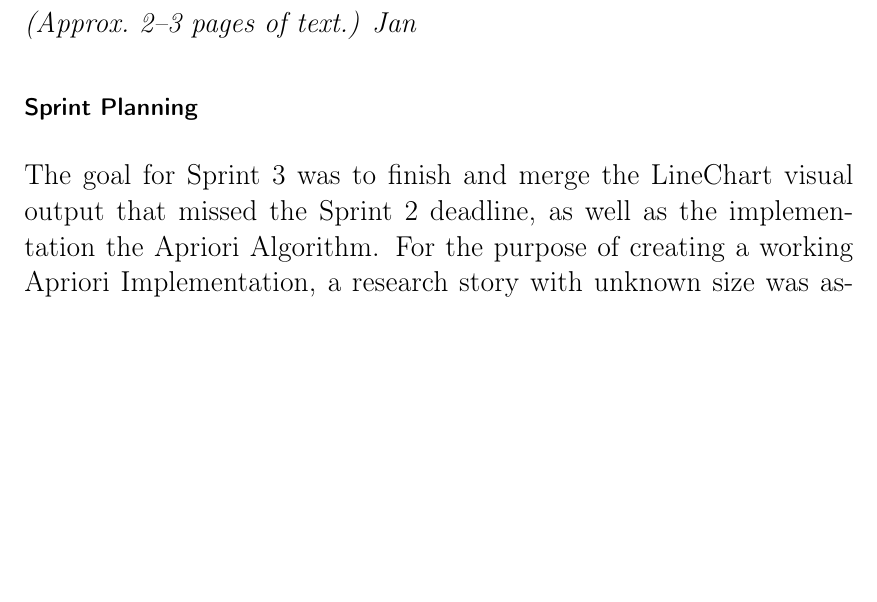
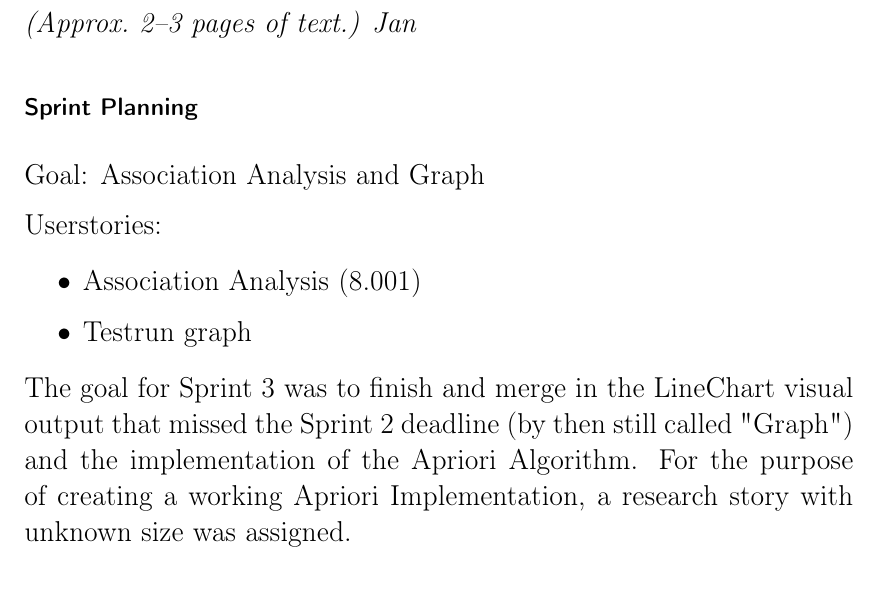
Before and after one commit to Arosares/swt, a LaTeX document (ProjectReportTemplate/main.tex, which reads ProjectReportTemplate/sprint3.tex): part of page 24 of 33, cut so that both start at the same text, the shorter picture padded with empty space. Compiled offline with pdfLaTeX; an older LaTeX class or package is replaced by its successor.

Commit message:
further work on Sprint 3 Report

```diff
--- a/ProjectReportTemplate/sprint3.tex
+++ b/ProjectReportTemplate/sprint3.tex
@@ -4,7 +4,18 @@
 \emph{(Approx.~2--3~pages of text.) Jan}
 
 \subsubsection*{Sprint Planning}
-The goal for Sprint 3 was to finish and merge the LineChart visual output that missed the Sprint 2 deadline, as well as the implementation the Apriori Algorithm.
+
+Goal: Association Analysis and Graph
+
+Userstories:
+
+\begin{itemize}
+\item Association Analysis (8.001)
+
+\item Testrun graph
+
+\end{itemize}
+The goal for Sprint 3 was to finish and merge in the LineChart visual output that missed the Sprint 2 deadline (by then still called "Graph") and the implementation of the Apriori Algorithm.
 For the purpose of creating a working Apriori Implementation, a research story with unknown size was assigned.
 
 \subsubsection*{Noteworthy Development Aspects}
```
